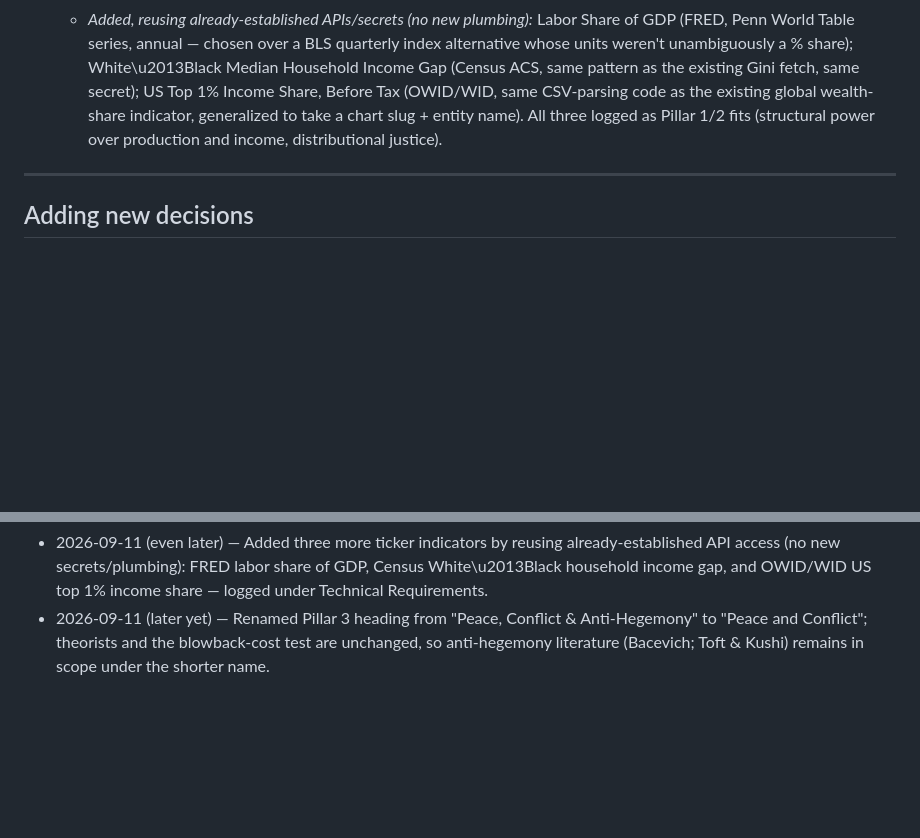
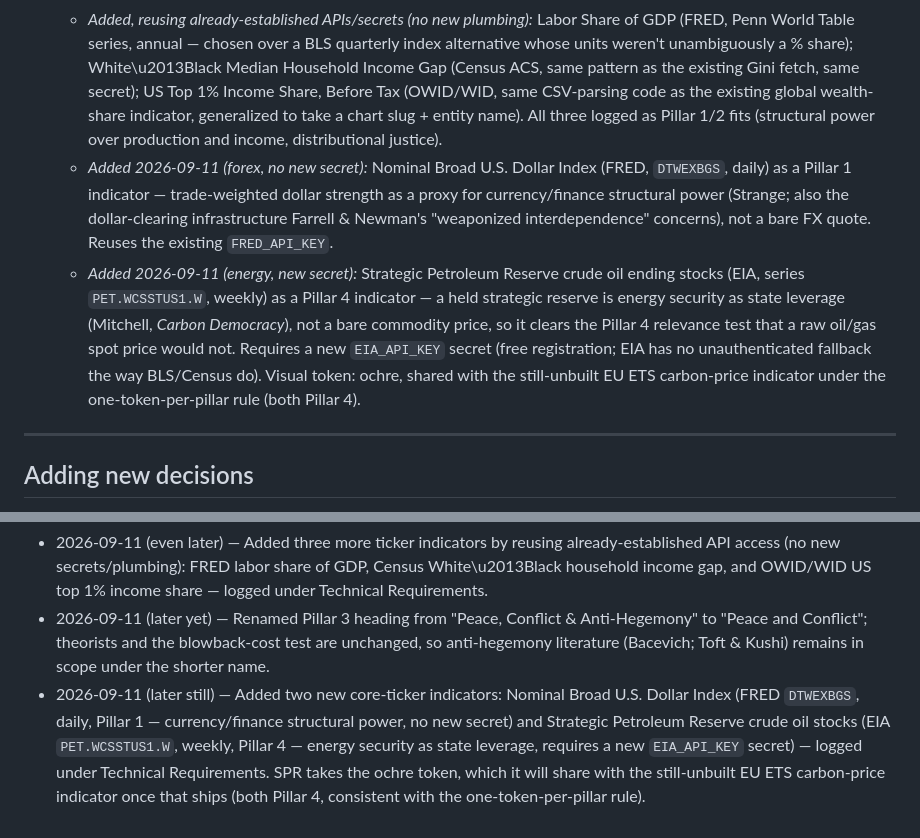
Before and after one commit to kedarkurpad/zauberberg, a Markdown page: DECISIONS.md, 2 parts joined by grey strips. GitHub-like rendering; blank space fills up the shorter version.

Commit message:
Update ticker indicators with new additions and removals
Added new indicators for the ticker, including the Nominal Broad U.S. Dollar Index and Strategic Petroleum Reserve crude oil stocks, while dropping unreliable metrics.

```diff
--- a/DECISIONS.md
+++ b/DECISIONS.md
@@ -51,6 +51,8 @@ Visual direction: a refined, decluttered evolution of the Bloomberg Terminal aes
   - *Dropped from v1 (no viable low-lift API found):* Cornell/Illinois Labor Action Tracker (data lives only in an interactive map, no public API); ACLED conflict count (now gated behind org-level registration and OAuth-token tiers, with redistribution restrictions — heavier lift than fits "lightest lift").
   - *Dropped by request:* GDELT tone sample. It worked in principle (keyless DOC 2.0 API) but proved unreliable from GitHub's runners (persistent network-level failures even after retries and UA-header fixes), and — independent of that reliability issue — the project would rather give its own NLP/sentiment-analysis panels (see the computational-social-science bullet above) more visual prominence than a borrowed proxy tone metric on the ticker.
   - *Added, reusing already-established APIs/secrets (no new plumbing):* Labor Share of GDP (FRED, Penn World Table series, annual — chosen over a BLS quarterly index alternative whose units weren't unambiguously a % share); White\u2013Black Median Household Income Gap (Census ACS, same pattern as the existing Gini fetch, same secret); US Top 1% Income Share, Before Tax (OWID/WID, same CSV-parsing code as the existing global wealth-share indicator, generalized to take a chart slug + entity name). All three logged as Pillar 1/2 fits (structural power over production and income, distributional justice).
+  - *Added 2026-09-11 (forex, no new secret):* Nominal Broad U.S. Dollar Index (FRED, `DTWEXBGS`, daily) as a Pillar 1 indicator — trade-weighted dollar strength as a proxy for currency/finance structural power (Strange; also the dollar-clearing infrastructure Farrell & Newman's "weaponized interdependence" concerns), not a bare FX quote. Reuses the existing `FRED_API_KEY`.
+  - *Added 2026-09-11 (energy, new secret):* Strategic Petroleum Reserve crude oil ending stocks (EIA, series `PET.WCSSTUS1.W`, weekly) as a Pillar 4 indicator — a held strategic reserve is energy security as state leverage (Mitchell, *Carbon Democracy*), not a bare commodity price, so it clears the Pillar 4 relevance test that a raw oil/gas spot price would not. Requires a new `EIA_API_KEY` secret (free registration; EIA has no unauthenticated fallback the way BLS/Census do). Visual token: ochre, shared with the still-unbuilt EU ETS carbon-price indicator under the one-token-per-pillar rule (both Pillar 4).
 
 ---
 
@@ -66,3 +68,4 @@ When a new decision is agreed on, add it under the matching category above as a
 - 2026-09-11 (later still) — Dropped GDELT tone from the ticker: unreliable from the GitHub Actions runner (network-level failures survived retries and a browser User-Agent fix) and, separately, project preference to give the site's own NLP/sentiment-analysis panels more visual weight than a borrowed proxy metric — logged under Technical Requirements.
 - 2026-09-11 (even later) — Added three more ticker indicators by reusing already-established API access (no new secrets/plumbing): FRED labor share of GDP, Census White\u2013Black household income gap, and OWID/WID US top 1% income share — logged under Technical Requirements.
 - 2026-09-11 (later yet) — Renamed Pillar 3 heading from "Peace, Conflict & Anti-Hegemony" to "Peace and Conflict"; theorists and the blowback-cost test are unchanged, so anti-hegemony literature (Bacevich; Toft & Kushi) remains in scope under the shorter name.
+- 2026-09-11 (later still) — Added two new core-ticker indicators: Nominal Broad U.S. Dollar Index (FRED `DTWEXBGS`, daily, Pillar 1 — currency/finance structural power, no new secret) and Strategic Petroleum Reserve crude oil stocks (EIA `PET.WCSSTUS1.W`, weekly, Pillar 4 — energy security as state leverage, requires a new `EIA_API_KEY` secret) — logged under Technical Requirements. SPR takes the ochre token, which it will share with the still-unbuilt EU ETS carbon-price indicator once that ships (both Pillar 4, consistent with the one-token-per-pillar rule).
```
